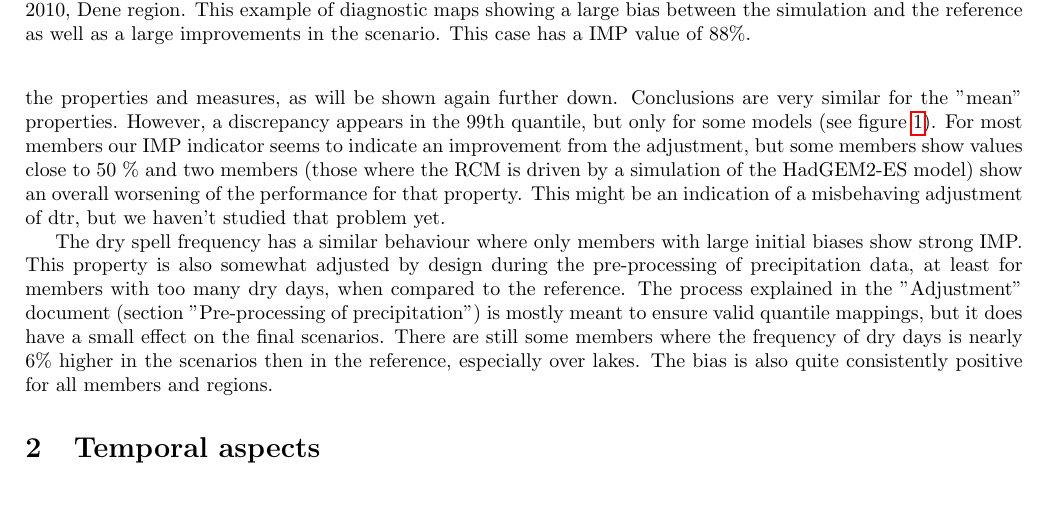
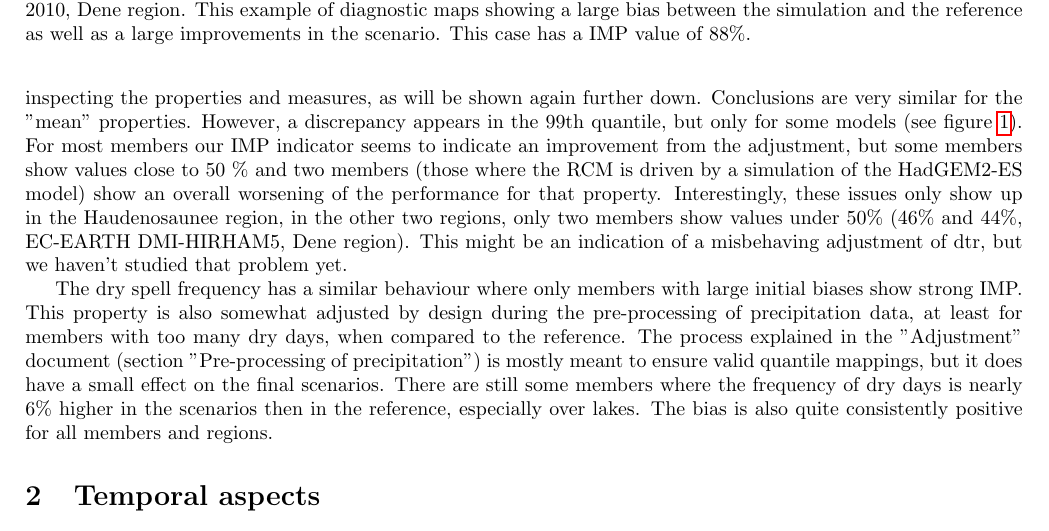
Before and after one commit to Ouranosinc/ESPO-R, a LaTeX document (Documentation/performance.tex): part of page 4 of 7, cut so that both start at the same text, the shorter picture padded with empty space. Compiled offline with pdfLaTeX.

Commit message:
add details on tasmin issue

```diff
--- a/Documentation/performance.tex
+++ b/Documentation/performance.tex
@@ -103,6 +103,7 @@ This indirect adjustment seems to be visible when inspecting the properties and
 Conclusions are very similar for the "mean" properties.
 However, a discrepancy appears in the 99th quantile, but only for some models (see figure~\ref{tab:props}).
 For most members our IMP indicator seems to indicate an improvement from the adjustment, but some members show values close to 50 \% and two members (those where the RCM is driven by a simulation of the HadGEM2-ES model) show an overall worsening of the performance for that property.
+Interestingly, these issues only show up in the Haudenosaunee region, in the other two regions, only two members show values under 50\% (46\% and 44\%, EC-EARTH DMI-HIRHAM5, Dene region).
 This might be an indication of a misbehaving adjustment of dtr, but we haven't studied that problem yet.
 
 The dry spell frequency has a similar behaviour where only members with large initial biases show strong IMP.
```
